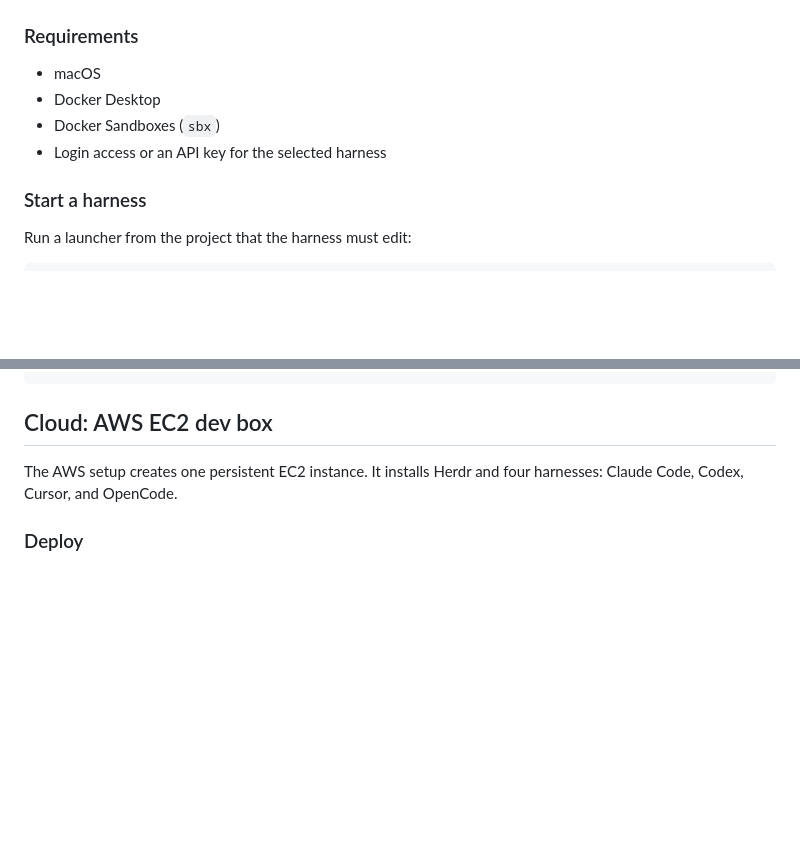
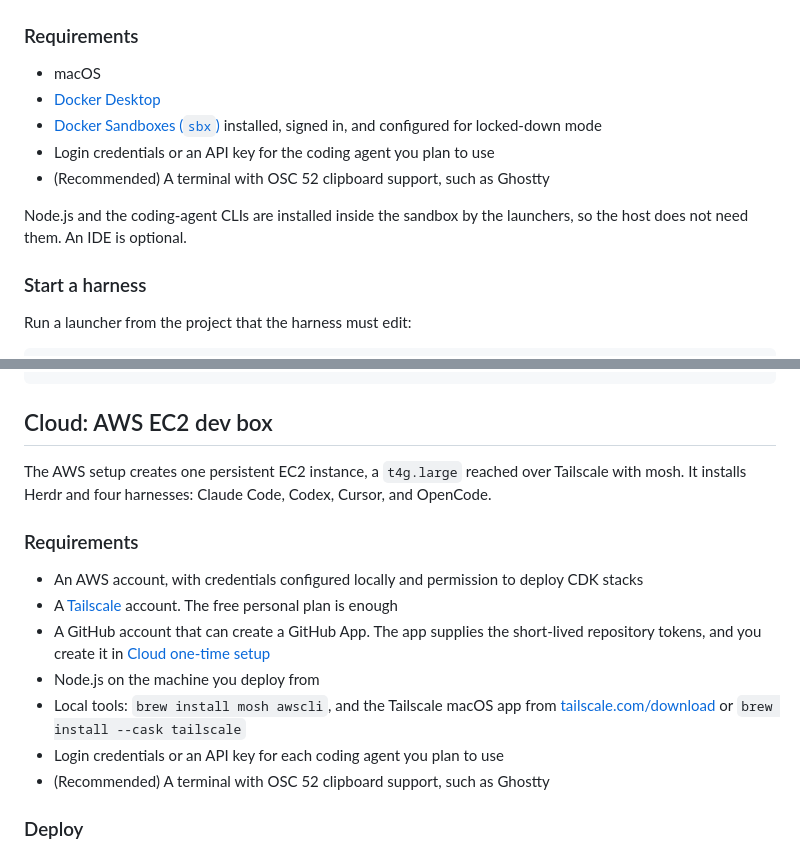
Before and after one commit to BrentGrammer/ai-coding-agent-workbench, a Markdown page: README.md, 2 parts joined by grey strips. Rendered like a GitHub page; blank space fills up the shorter version.

Commit message:
restore requirements

```diff
--- a/README.md
+++ b/README.md
@@ -28,9 +28,12 @@ Run:
 ### Requirements
 
 - macOS
-- Docker Desktop
-- Docker Sandboxes (`sbx`)
-- Login access or an API key for the selected harness
+- [Docker Desktop](https://docs.docker.com/desktop/)
+- [Docker Sandboxes (`sbx`)](https://docs.docker.com/ai/sandboxes/get-started/) installed, signed in, and configured for locked-down mode
+- Login credentials or an API key for the coding agent you plan to use
+- (Recommended) A terminal with OSC 52 clipboard support, such as Ghostty
+
+Node.js and the coding-agent CLIs are installed inside the sandbox by the launchers, so the host does not need them. An IDE is optional.
 
 ### Start a harness
 
@@ -90,7 +93,17 @@ sbx rm $(sbx ls | awk '$3=="stopped"{print $1}')
 
 ## Cloud: AWS EC2 dev box
 
-The AWS setup creates one persistent EC2 instance. It installs Herdr and four harnesses: Claude Code, Codex, Cursor, and OpenCode.
+The AWS setup creates one persistent EC2 instance, a `t4g.large` reached over Tailscale with mosh. It installs Herdr and four harnesses: Claude Code, Codex, Cursor, and OpenCode.
+
+### Requirements
+
+- An AWS account, with credentials configured locally and permission to deploy CDK stacks
+- A [Tailscale](https://tailscale.com/) account. The free personal plan is enough
+- A GitHub account that can create a GitHub App. The app supplies the short-lived repository tokens, and you create it in [Cloud one-time setup](docs/cloud-onetime-setup.md#2-github-app)
+- Node.js on the machine you deploy from
+- Local tools: `brew install mosh awscli`, and the Tailscale macOS app from [tailscale.com/download](https://tailscale.com/download) or `brew install --cask tailscale`
+- Login credentials or an API key for each coding agent you plan to use
+- (Recommended) A terminal with OSC 52 clipboard support, such as Ghostty
 
 ### Deploy
 
```
